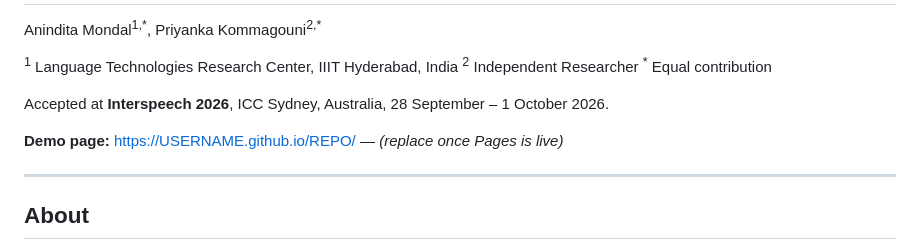
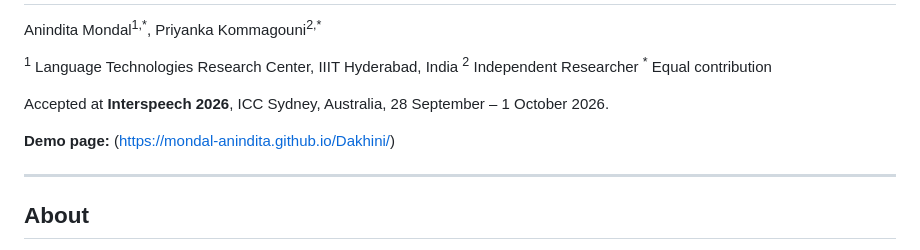
Before and after one commit to mondal-anindita/Dakhini, a Markdown page: README.md, the part around the change. GitHub-like rendering.

Commit message:
Update demo page link in README

```diff
--- a/README.md
+++ b/README.md
@@ -8,7 +8,7 @@ Anindita Mondal<sup>1,\*</sup>, Priyanka Kommagouni<sup>2,\*</sup>
 
 Accepted at **Interspeech 2026**, ICC Sydney, Australia, 28 September – 1 October 2026.
 
-**Demo page:** https://USERNAME.github.io/REPO/ — *(replace once Pages is live)*
+**Demo page:** (https://mondal-anindita.github.io/Dakhini/)
 
 ---
 
```
